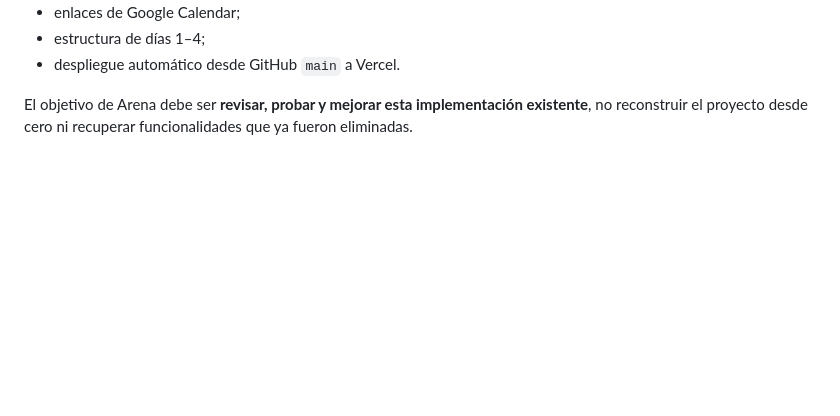
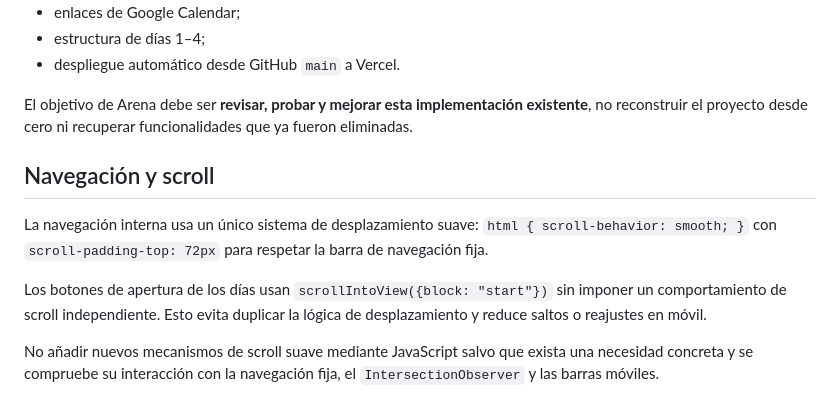
Before and after one commit to olaclaude/aran, a Markdown page: README.md, the part around the change. Drawn GitHub-style; blank space fills up the shorter version.

Commit message:
Documentar navegación y scroll

```diff
--- a/README.md
+++ b/README.md
@@ -217,3 +217,11 @@ La aplicación ya tiene:
 - despliegue automático desde GitHub `main` a Vercel.
 
 El objetivo de Arena debe ser **revisar, probar y mejorar esta implementación existente**, no reconstruir el proyecto desde cero ni recuperar funcionalidades que ya fueron eliminadas.
+
+## Navegación y scroll
+
+La navegación interna usa un único sistema de desplazamiento suave: `html { scroll-behavior: smooth; }` con `scroll-padding-top: 72px` para respetar la barra de navegación fija.
+
+Los botones de apertura de los días usan `scrollIntoView({block: "start"})` sin imponer un comportamiento de scroll independiente. Esto evita duplicar la lógica de desplazamiento y reduce saltos o reajustes en móvil.
+
+No añadir nuevos mecanismos de scroll suave mediante JavaScript salvo que exista una necesidad concreta y se compruebe su interacción con la navegación fija, el `IntersectionObserver` y las barras móviles.
```
